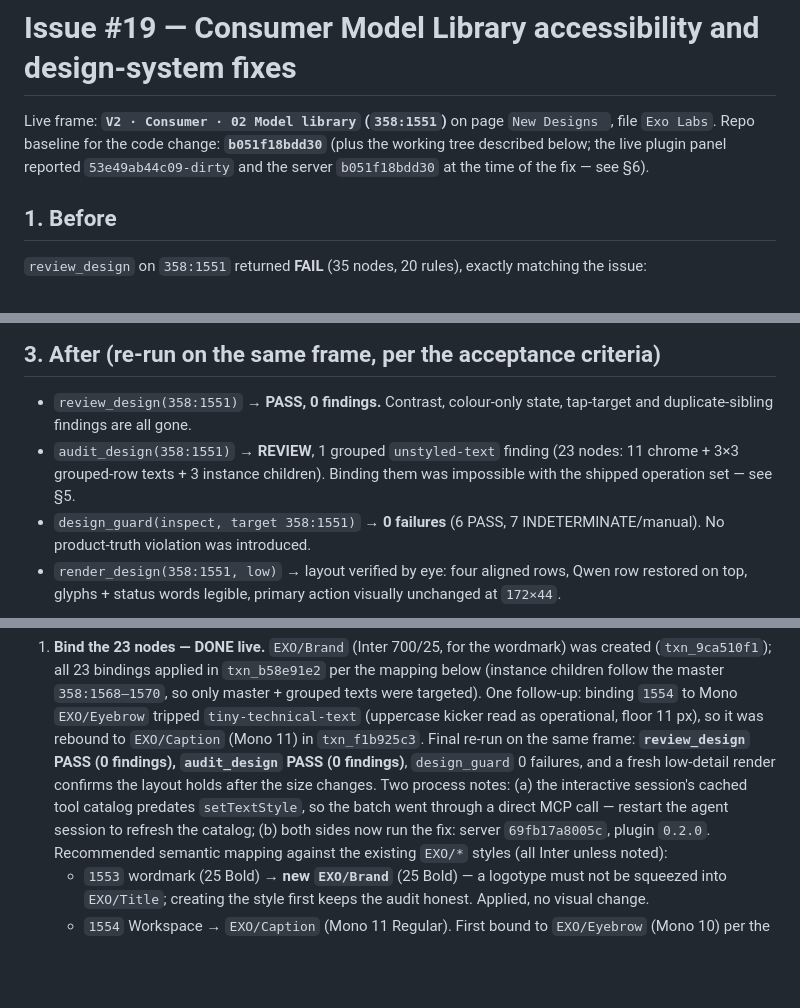
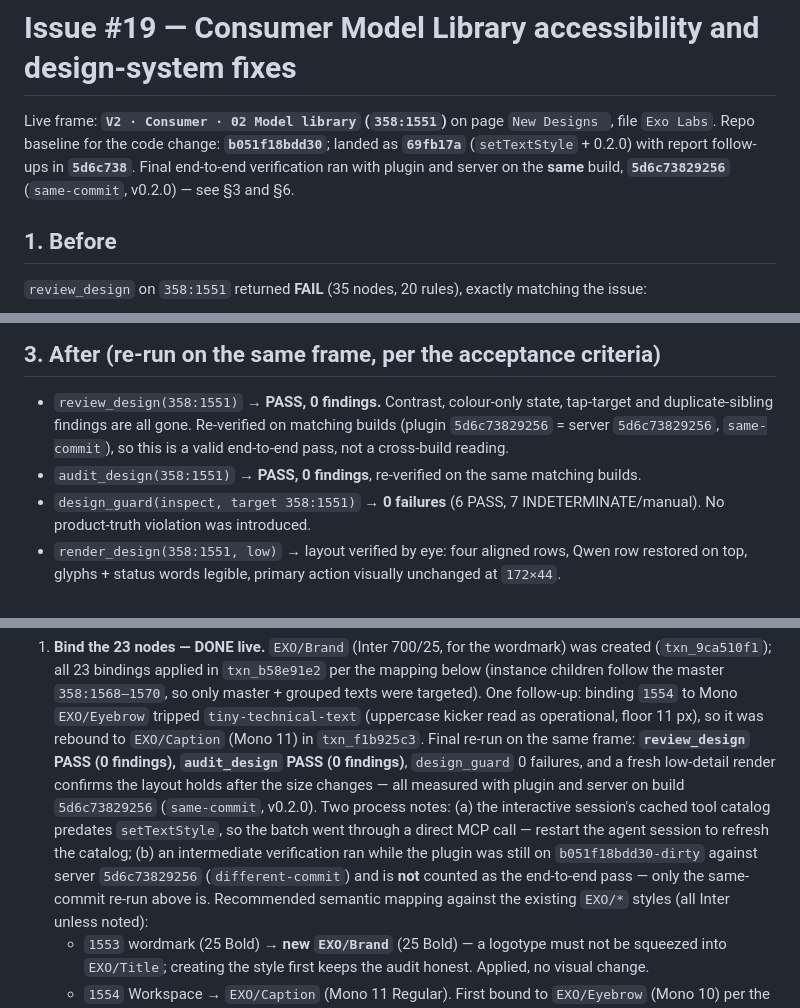
Before and after one commit to manish9701/FigDes, a Markdown page: docs/issue-19-report.md, 3 parts joined by grey strips. GitHub-like rendering; blank space fills up the shorter version.

Commit message:
Issue #19: record the same-commit verified pass

```diff
--- a/docs/issue-19-report.md
+++ b/docs/issue-19-report.md
@@ -2,9 +2,10 @@
 
 Live frame: **`V2 · Consumer · 02 Model library` (`358:1551`)** on page `New Designs `,
 file `Exo Labs`.
-Repo baseline for the code change: **`b051f18bdd30`** (plus the working tree
-described below; the live plugin panel reported `53e49ab44c09-dirty` and the
-server `b051f18bdd30` at the time of the fix — see §6).
+Repo baseline for the code change: **`b051f18bdd30`**; landed as **`69fb17a`**
+(`setTextStyle` + 0.2.0) with report follow-ups in **`5d6c738`**.
+Final end-to-end verification ran with plugin and server on the **same**
+build, **`5d6c73829256`** (`same-commit`, v0.2.0) — see §3 and §6.
 
 ## 1. Before
 
@@ -56,9 +57,11 @@ migrating them to instances with per-model text overrides is open work
 
 - `review_design(358:1551)` → **PASS, 0 findings.** Contrast, colour-only
   state, tap-target and duplicate-sibling findings are all gone.
-- `audit_design(358:1551)` → **REVIEW**, 1 grouped `unstyled-text` finding
-  (23 nodes: 11 chrome + 3×3 grouped-row texts + 3 instance children).
-  Binding them was impossible with the shipped operation set — see §5.
+  Re-verified on matching builds (plugin `5d6c73829256` = server
+  `5d6c73829256`, `same-commit`), so this is a valid end-to-end pass, not
+  a cross-build reading.
+- `audit_design(358:1551)` → **PASS, 0 findings**, re-verified on the same
+  matching builds.
 - `design_guard(inspect, target 358:1551)` → **0 failures** (6 PASS,
   7 INDETERMINATE/manual). No product-truth violation was introduced.
 - `render_design(358:1551, low)` → layout verified by eye: four aligned
@@ -128,11 +131,15 @@ bundles built from the same commit.
    so it was rebound to `EXO/Caption` (Mono 11) in `txn_f1b925c3`.
    Final re-run on the same frame: **`review_design` PASS (0 findings),
    `audit_design` PASS (0 findings)**, `design_guard` 0 failures, and a
-   fresh low-detail render confirms the layout holds after the size changes.
+   fresh low-detail render confirms the layout holds after the size changes
+   — all measured with plugin and server on build `5d6c73829256`
+   (`same-commit`, v0.2.0).
    Two process notes: (a) the interactive session's cached tool catalog
    predates `setTextStyle`, so the batch went through a direct MCP call —
-   restart the agent session to refresh the catalog; (b) both sides now run
-   the fix: server `69fb17a8005c`, plugin `0.2.0`.
+   restart the agent session to refresh the catalog; (b) an intermediate
+   verification ran while the plugin was still on `b051f18bdd30-dirty`
+   against server `5d6c73829256` (`different-commit`) and is **not** counted
+   as the end-to-end pass — only the same-commit re-run above is.
    Recommended semantic mapping against the existing `EXO/*` styles (all Inter unless noted):
    - `1553` wordmark (25 Bold) → **new `EXO/Brand`** (25 Bold) — a logotype
      must not be squeezed into `EXO/Title`; creating the style first keeps
```
